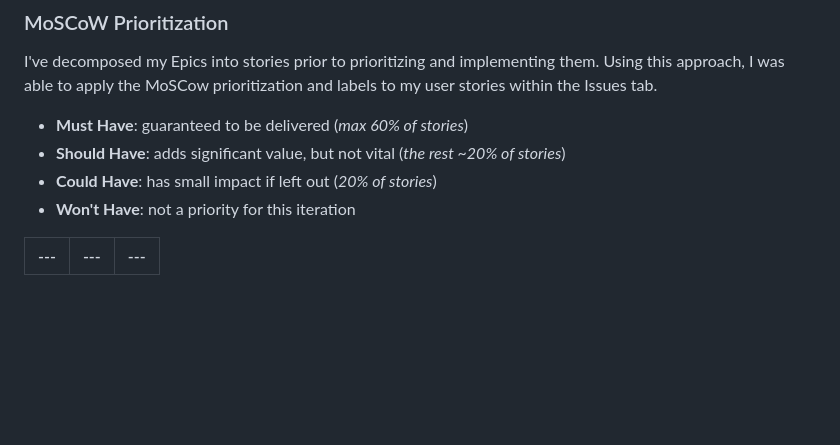
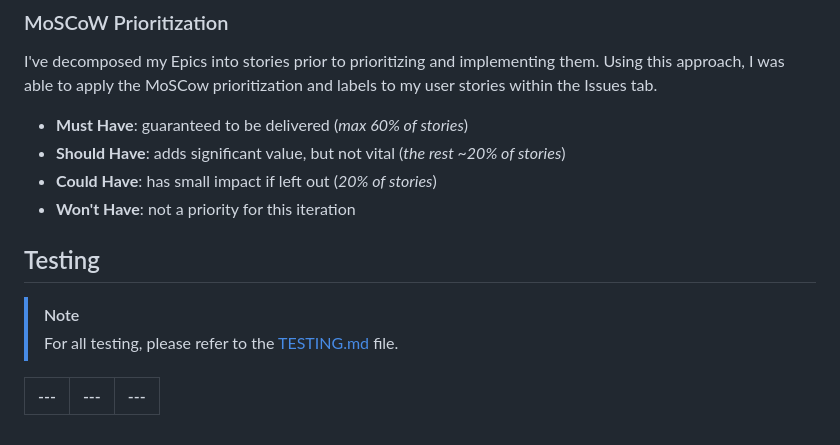
Before and after one commit to firstnamejonas/nfl-tailgate-app, a Markdown page: README.md, the part around the change. Drawn GitHub-style; blank space fills up the shorter version.

Commit message:
Add testing section and its content

```diff
--- a/README.md
+++ b/README.md
@@ -166,5 +166,10 @@ Using this approach, I was able to apply the MoSCow prioritization and labels to
 - **Won't Have**: not a priority for this iteration
 
 
+## Testing
+> [!NOTE]
+> For all testing, please refer to the [TESTING.md](TESTING.md) file.
+
+
 | --- | --- | --- |
 | --- | --- | --- |
```
